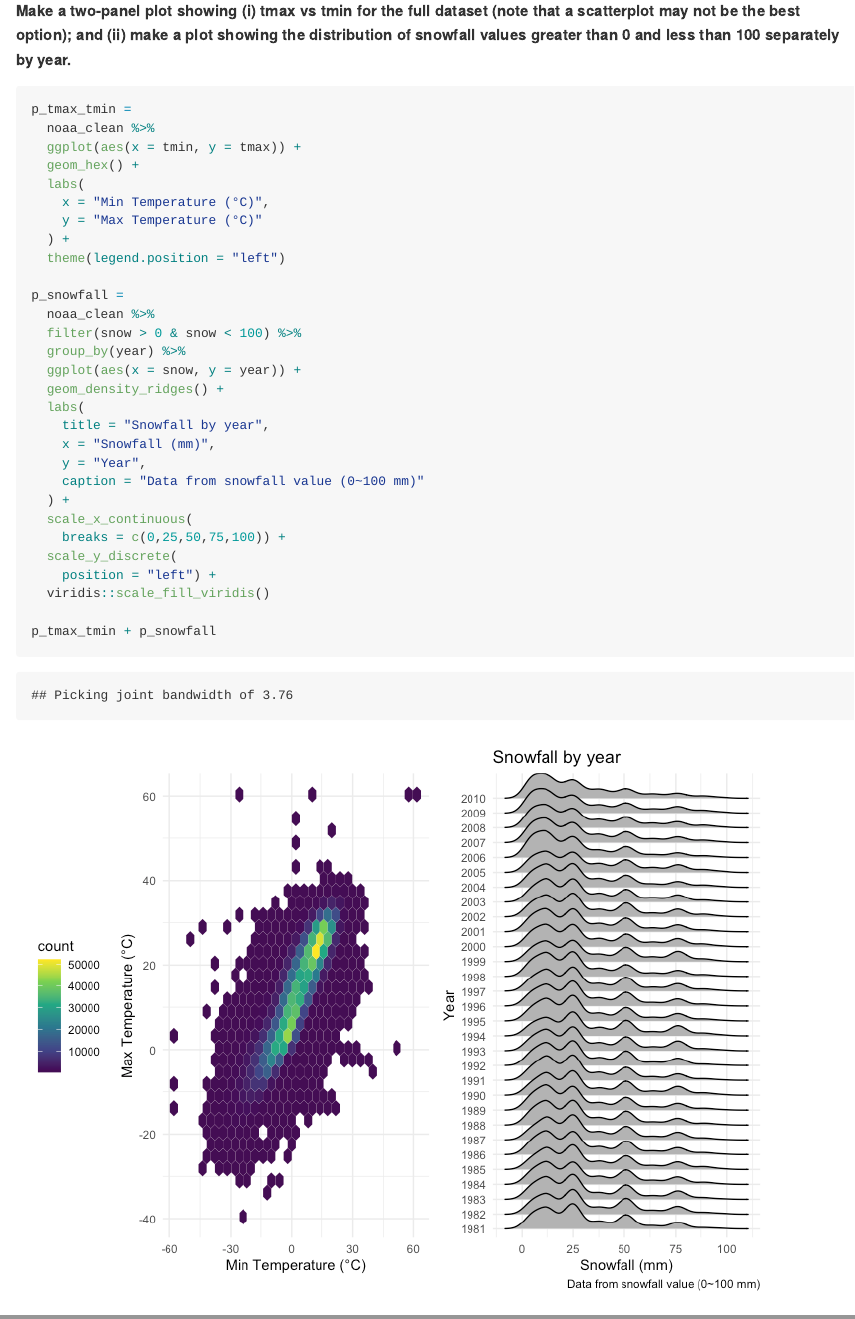
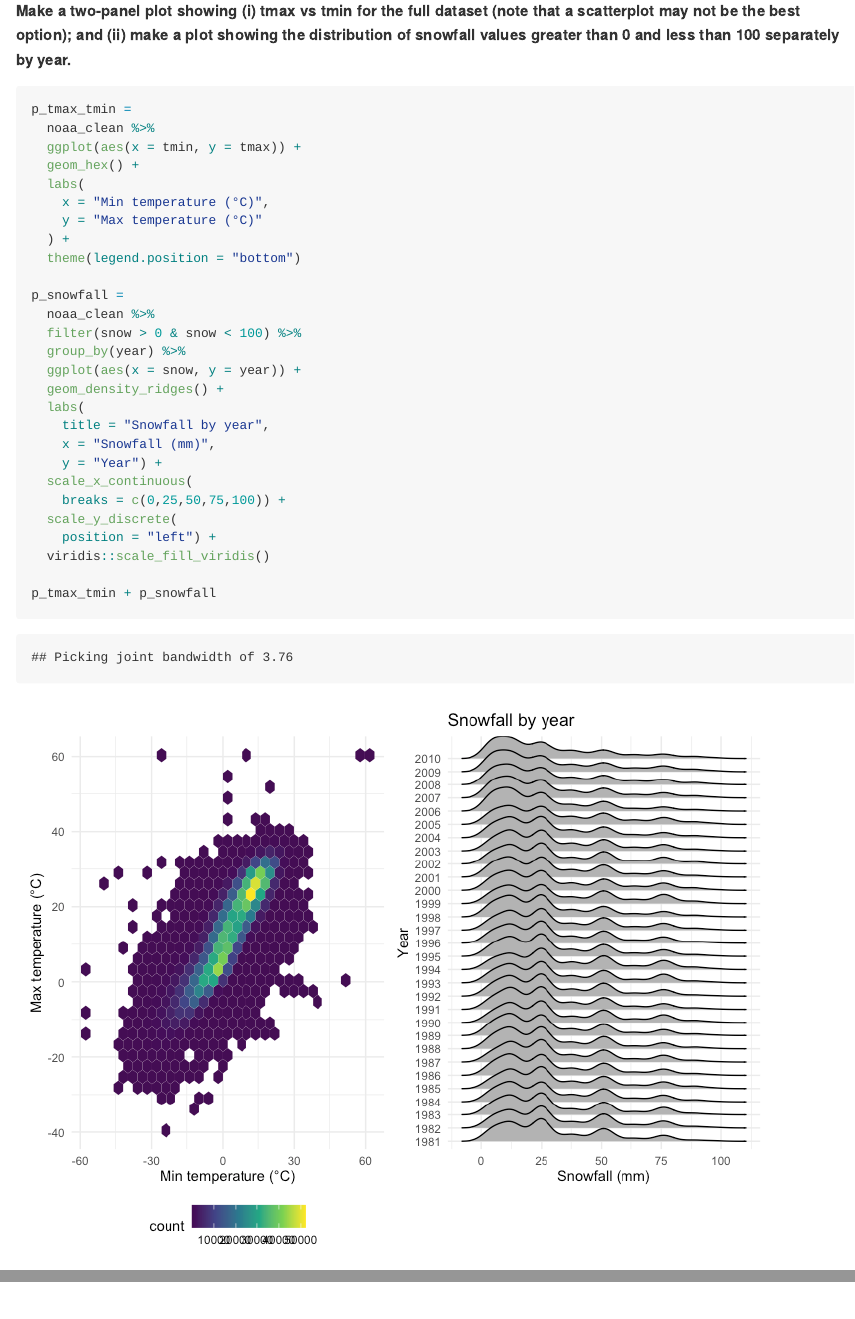
Before and after one commit to Darkmountzz/p8105_hw3_zz2900, an R Markdown document (p8105_hw3_zz2900.Rmd): the page in a window 1100 px wide, from 7950 px down, and a second part further down, joined at a grey line. The pictures show the output file p8105_hw3_zz2900.md that the author committed with the source, drawn offline in the style of GitHub.

Commit message:
Edit Problem 3 Graph 2

```diff
--- a/p8105_hw3_zz2900.Rmd
+++ b/p8105_hw3_zz2900.Rmd
@@ -230,10 +230,10 @@ p_tmax_tmin =
   ggplot(aes(x = tmin, y = tmax)) +
   geom_hex() +
   labs(
-    x = "Min Temperature (°C)",
-    y = "Max Temperature (°C)"
+    x = "Min temperature (°C)",
+    y = "Max temperature (°C)"
   ) +
-  theme(legend.position = "left")
+  theme(legend.position = "bottom")
 
 p_snowfall =
   noaa_clean %>%
@@ -244,9 +244,7 @@ p_snowfall =
   labs(
     title = "Snowfall by year",
     x = "Snowfall (mm)",
-    y = "Year",
-    caption = "Data from snowfall value (0~100 mm)"
-  ) +
+    y = "Year") +
   scale_x_continuous(
     breaks = c(0,25,50,75,100)) +
   scale_y_discrete(
```
Also changed, not shown: p8105_hw3_zz2900.md, p8105_hw3_zz2900_files/figure-gfm/unnamed-chunk-13-1.png.
